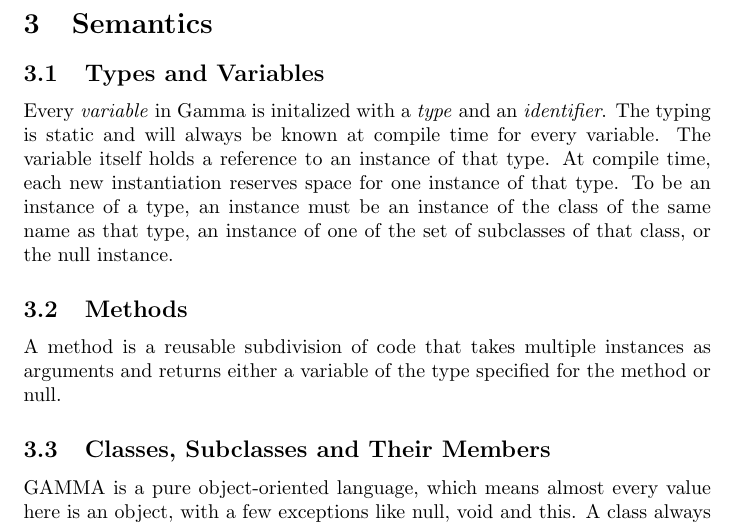
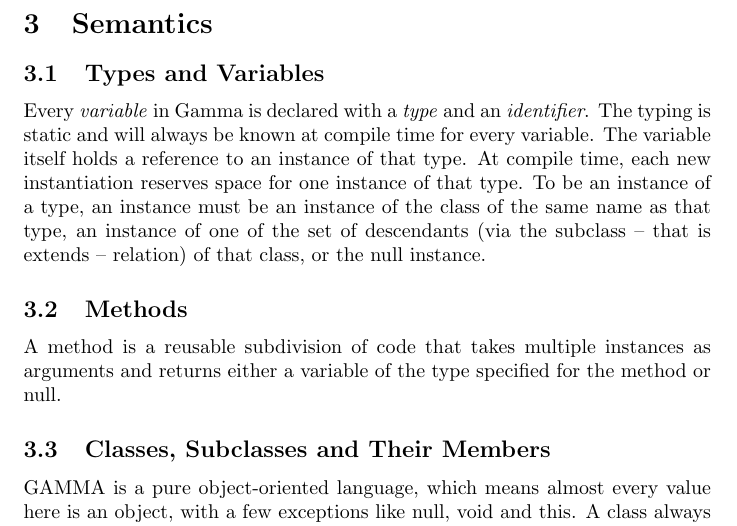
Before and after one commit to areom/Gamma-Ray, a LaTeX document (LRM/Gamma-LRM.tex, which reads LRM/contents/semantics.tex): part of page 9 of 14, cut so that both start at the same text. Compiled offline with pdfLaTeX.

Commit message:
Initialized -> declared; subclass -> descendant

```diff
--- a/LRM/contents/semantics.tex
+++ b/LRM/contents/semantics.tex
@@ -1,6 +1,6 @@
 \section{Semantics}
 \subsection{Types and Variables}
-Every \textit{variable} in Gamma is initalized with a \textit{type} and an \textit{identifier}. The typing is static and will always be known at compile time for every variable. The variable itself holds a reference to an instance of that type. At compile time, each new instantiation reserves space for one instance of that type. To be an instance of a type, an instance must be an instance of the class of the same name as that type, an instance of one of the set of subclasses of that class, or the null instance.
+Every \textit{variable} in Gamma is declared with a \textit{type} and an \textit{identifier}. The typing is static and will always be known at compile time for every variable. The variable itself holds a reference to an instance of that type. At compile time, each new instantiation reserves space for one instance of that type. To be an instance of a type, an instance must be an instance of the class of the same name as that type, an instance of one of the set of descendants (via the subclass -- that is extends -- relation) of that class, or the null instance.
 \subsection{Methods}
 A method is a reusable subdivision of code that takes multiple instances as arguments and returns either a variable of the type specified for the method or null.
 \subsection{Classes, Subclasses and Their Members}
```
